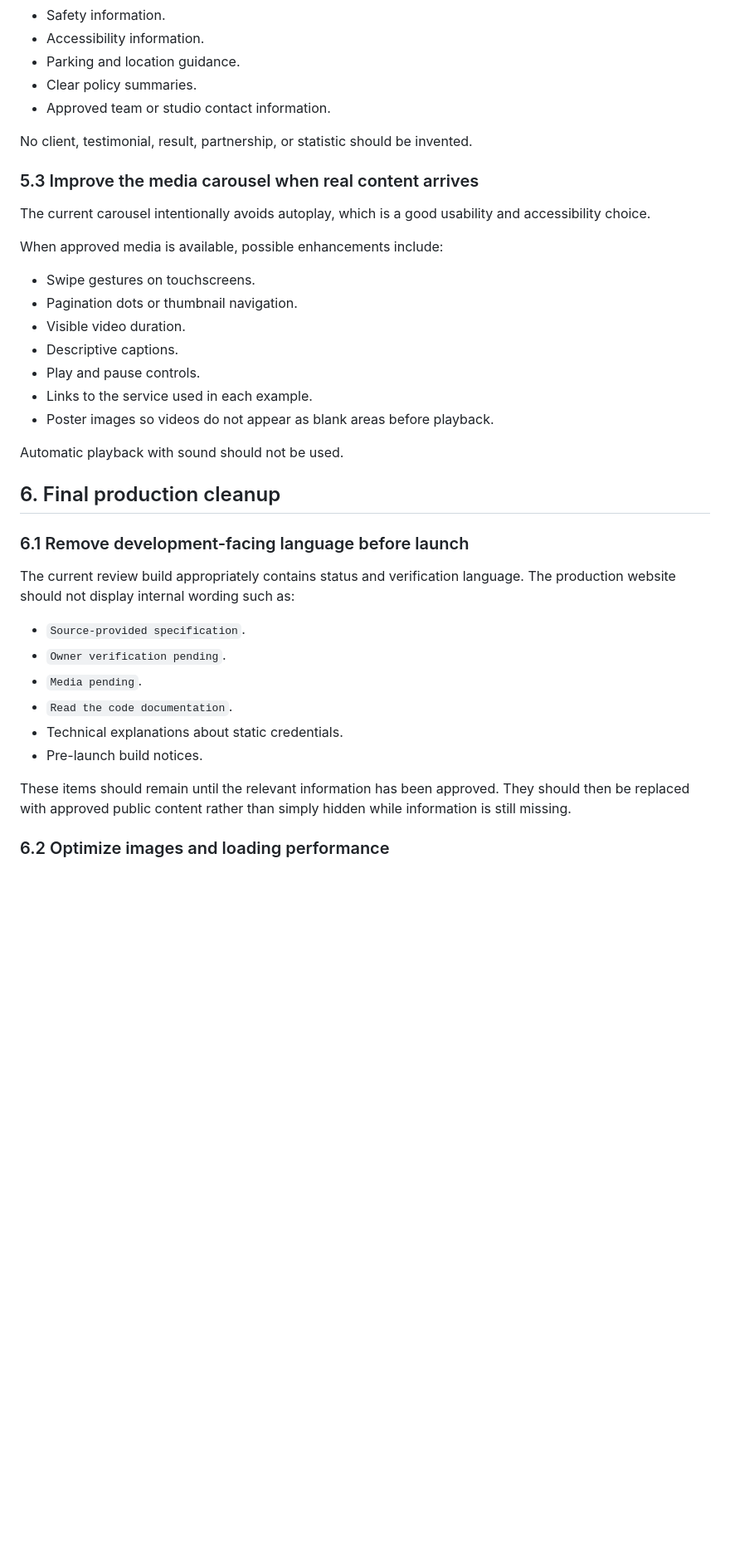
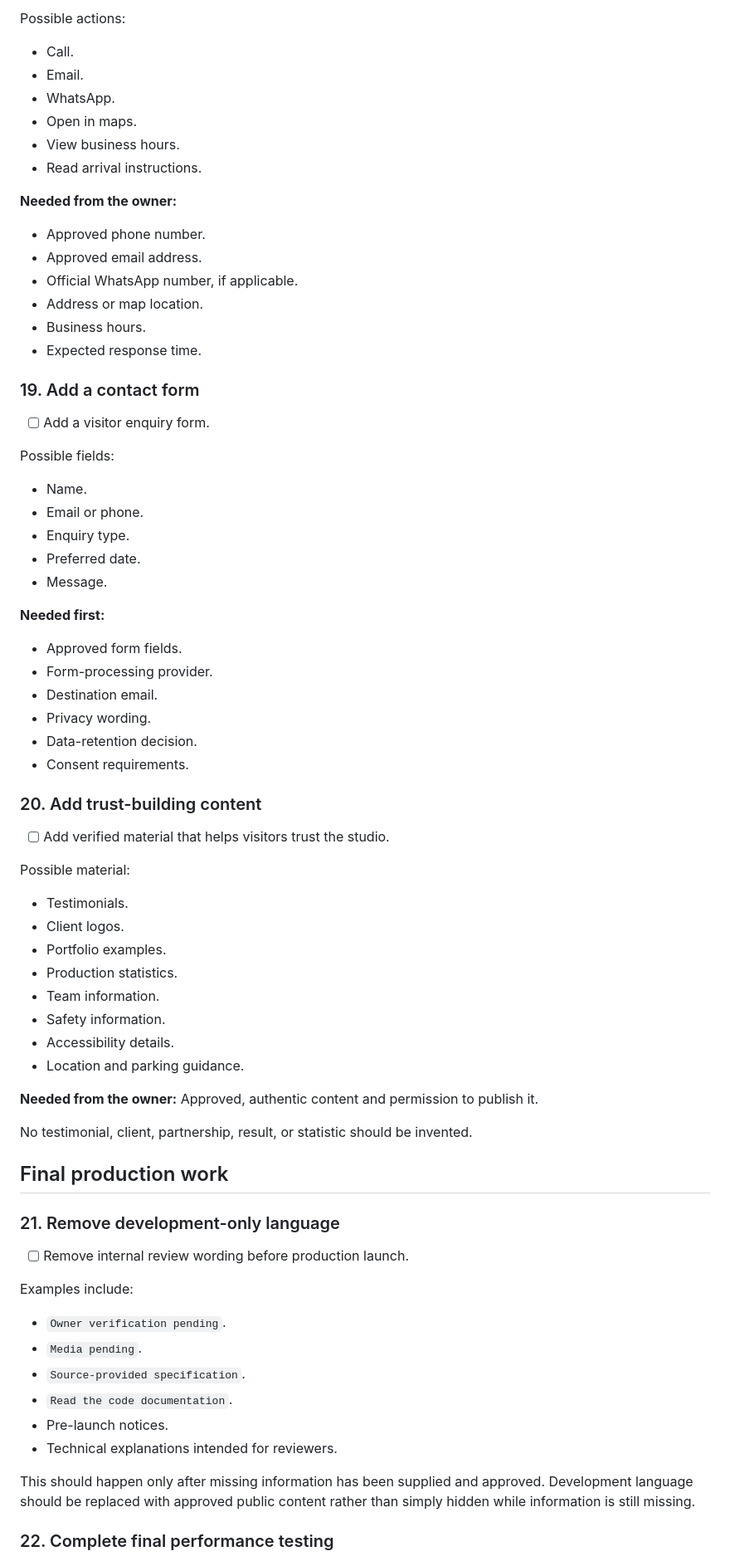
Before and after one commit to amanalip/abhinav-creations, a Markdown page: UX_improvements.MD, the part around one of its changes. Shown at 83% size. Drawn GitHub-style; blank space fills up the shorter version.

```diff
--- a/UX_improvements.MD
+++ b/UX_improvements.MD
@@ -300,41 +283,77 @@ Possible trust elements include:
+Possible actions:
+
+- Call.
+- Email.
+- WhatsApp.
+- Open in maps.
+- View business hours.
+- Read arrival instructions.
+
+**Needed from the owner:**
+
+- Approved phone number.
+- Approved email address.
+- Official WhatsApp number, if applicable.
+- Address or map location.
+- Business hours.
+- Expected response time.
+
+### 19. Add a contact form
+
+- [ ] Add a visitor enquiry form.
+
+Possible fields:
+
+- Name.
+- Email or phone.
+- Enquiry type.
+- Preferred date.
+- Message.
+
+**Needed first:**
+
+- Approved form fields.
+- Form-processing provider.
+- Destination email.
+- Privacy wording.
+- Data-retention decision.
+- Consent requirements.
+
+### 20. Add trust-building content
+
+- [ ] Add verified material that helps visitors trust the studio.
+
+Possible material:
+
+- Testimonials.
+- Client logos.
+- Portfolio examples.
+- Production statistics.
+- Team information.
 - Safety information.
-- Accessibility information.
-- Parking and location guidance.
-- Clear policy summaries.
-- Approved team or studio contact information.
+- Accessibility details.
+- Location and parking guidance.
 
-No client, testimonial, result, partnership, or statistic should be invented.
+**Needed from the owner:** Approved, authentic content and permission to publish it.
 
-### 5.3 Improve the media carousel when real content arrives
+No testimonial, client, partnership, result, or statistic should be invented.
 
-The current carousel intentionally avoids autoplay, which is a good usability and accessibility choice.
+## Final production work
 
-When approved media is available, possible enhancements include:
+### 21. Remove development-only language
 
-- Swipe gestures on touchscreens.
-- Pagination dots or thumbnail navigation.
-- Visible video duration.
-- Descriptive captions.
-- Play and pause controls.
-- Links to the service used in each example.
-- Poster images so videos do not appear as blank areas before playback.
+- [ ] Remove internal review wording before production launch.
 
-Automatic playback with sound should not be used.
+Examples include:
 
-## 6. Final production cleanup
-
-### 6.1 Remove development-facing language before launch
-
-The current review build appropriately contains status and verification language. The production website should not display internal wording such as:
-
-- `Source-provided specification`.
 - `Owner verification pending`.
 - `Media pending`.
+- `Source-provided specification`.
 - `Read the code documentation`.
-- Technical explanations about static credentials.
-- Pre-launch build notices.
+- Pre-launch notices.
+- Technical explanations intended for reviewers.
 
-These items should remain until the relevant information has been approved. They should then be replaced with approved public content rather than simply hidden while information is still missing.
+This should happen only after missing information has been supplied and approved. Development language should be replaced with approved public content rather than simply hidden while information is still missing.
 
-### 6.2 Optimize images and loading performance
+### 22. Complete final performance testing
 
```
Also changed, not shown: other parts of UX_improvements.MD (+238 -294 lines).
